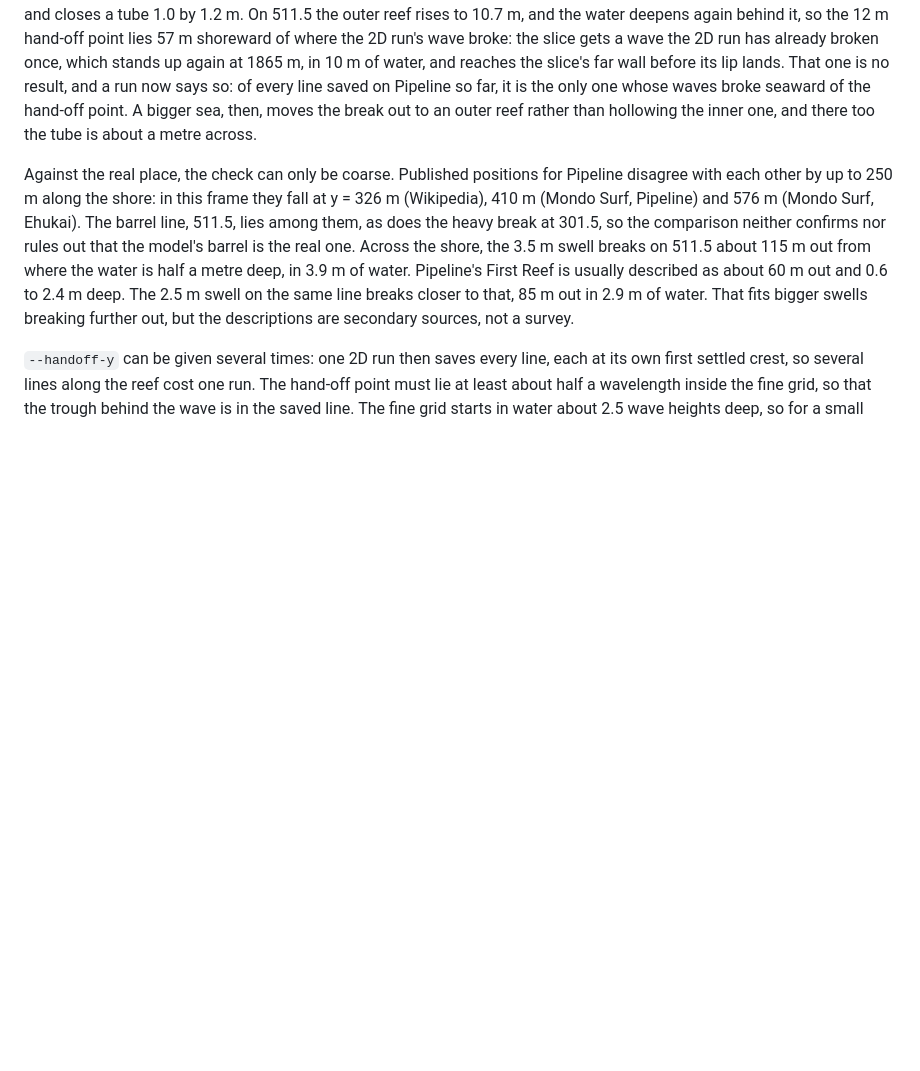
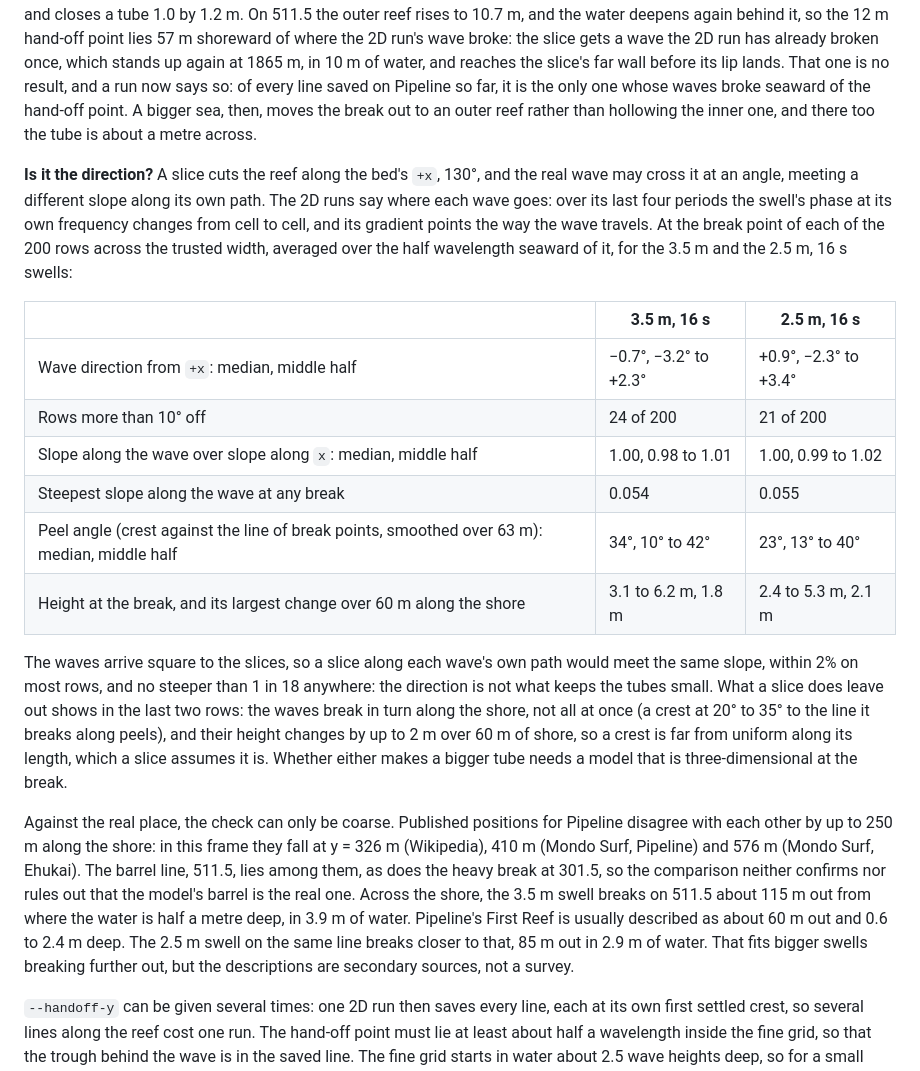
Before and after one commit to mlaegn/wavesim, a Markdown page: README.md, the part around the change. Rendered like a GitHub page; blank space fills up the shorter version.

Commit message:
README: the waves arrive square to the slices; they peel

```diff
--- a/README.md
+++ b/README.md
@@ -328,6 +328,19 @@ The first of those does not hold for this seabed. Right where the waves stand up
 
 A bigger sea, 5 m and 16 s, needs its wave-maker in 42 m of water, beyond the end of the bed; it ran on a copy fetched 3 km offshore instead of 2.4 km (`offshore_m = 3000`; over the old bed it is the same to 2e-7 m, and its x is the old x plus 600 m, given below in the old frame). The 2D run took 57 minutes on 3 threads (estimated 47), handing over at 12 m. That swell does not reach the inner reef whole: it breaks on the outer reef, 450 to 570 m further out than the 3.5 m swell, in 9 to 11 m of water, the 2D run's tallest waves 8.5 to 8.8 m crest to trough. On 421.5 the slice (handed over at 0.28 of the total depth) stands up 1547.8 m along, in 9.4 m of water, under a 5.3 m crest, 23 m from the 2D run's tallest wave; the lip is thrown 19 m and closes a tube 1.0 by 1.2 m. On 511.5 the outer reef rises to 10.7 m, and the water deepens again behind it, so the 12 m hand-off point lies 57 m shoreward of where the 2D run's wave broke: the slice gets a wave the 2D run has already broken once, which stands up again at 1865 m, in 10 m of water, and reaches the slice's far wall before its lip lands. That one is no result, and a run now says so: of every line saved on Pipeline so far, it is the only one whose waves broke seaward of the hand-off point. A bigger sea, then, moves the break out to an outer reef rather than hollowing the inner one, and there too the tube is about a metre across.
 
+**Is it the direction?** A slice cuts the reef along the bed's `+x`, 130°, and the real wave may cross it at an angle, meeting a different slope along its own path. The 2D runs say where each wave goes: over its last four periods the swell's phase at its own frequency changes from cell to cell, and its gradient points the way the wave travels. At the break point of each of the 200 rows across the trusted width, averaged over the half wavelength seaward of it, for the 3.5 m and the 2.5 m, 16 s swells:
+
+| | 3.5 m, 16 s | 2.5 m, 16 s |
+|---|---|---|
+| Wave direction from `+x`: median, middle half | −0.7°, −3.2° to +2.3° | +0.9°, −2.3° to +3.4° |
+| Rows more than 10° off | 24 of 200 | 21 of 200 |
+| Slope along the wave over slope along `x`: median, middle half | 1.00, 0.98 to 1.01 | 1.00, 0.99 to 1.02 |
+| Steepest slope along the wave at any break | 0.054 | 0.055 |
+| Peel angle (crest against the line of break points, smoothed over 63 m): median, middle half | 34°, 10° to 42° | 23°, 13° to 40° |
+| Height at the break, and its largest change over 60 m along the shore | 3.1 to 6.2 m, 1.8 m | 2.4 to 5.3 m, 2.1 m |
+
+The waves arrive square to the slices, so a slice along each wave's own path would meet the same slope, within 2% on most rows, and no steeper than 1 in 18 anywhere: the direction is not what keeps the tubes small. What a slice does leave out shows in the last two rows: the waves break in turn along the shore, not all at once (a crest at 20° to 35° to the line it breaks along peels), and their height changes by up to 2 m over 60 m of shore, so a crest is far from uniform along its length, which a slice assumes it is. Whether either makes a bigger tube needs a model that is three-dimensional at the break.
+
 Against the real place, the check can only be coarse. Published positions for Pipeline disagree with each other by up to 250 m along the shore: in this frame they fall at y = 326 m (Wikipedia), 410 m (Mondo Surf, Pipeline) and 576 m (Mondo Surf, Ehukai). The barrel line, 511.5, lies among them, as does the heavy break at 301.5, so the comparison neither confirms nor rules out that the model's barrel is the real one. Across the shore, the 3.5 m swell breaks on 511.5 about 115 m out from where the water is half a metre deep, in 3.9 m of water. Pipeline's First Reef is usually described as about 60 m out and 0.6 to 2.4 m deep. The 2.5 m swell on the same line breaks closer to that, 85 m out in 2.9 m of water. That fits bigger swells breaking further out, but the descriptions are secondary sources, not a survey.
 
 `--handoff-y` can be given several times: one 2D run then saves every line, each at its own first settled crest, so several lines along the reef cost one run. The hand-off point must lie at least about half a wavelength inside the fine grid, so that the trough behind the wave is in the saved line. The fine grid starts in water about 2.5 wave heights deep, so for a small swell it would start shoreward of a deep hand-off point; the 2D run then starts it further offshore, as far as each point needs. Only where the wave-maker leaves no room for that does it refuse, at once and saying why, rather than after minutes of running. A slice whose line still does not reach back far enough is refused too, and so is a wave saved with its crest past 0.30 of the total depth, where the 2D run's breaking switch has begun to act on it, or one saved shoreward of where the run's waves broke: a wave that has broken and re-formed is low again, so its crest does not show it. The run says so when it ends, and records where in the saved line (`broke_seaward_at`).
```
